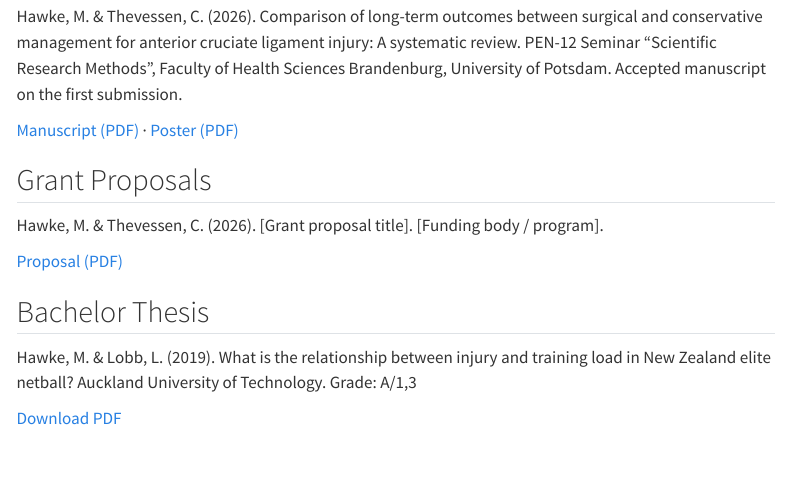
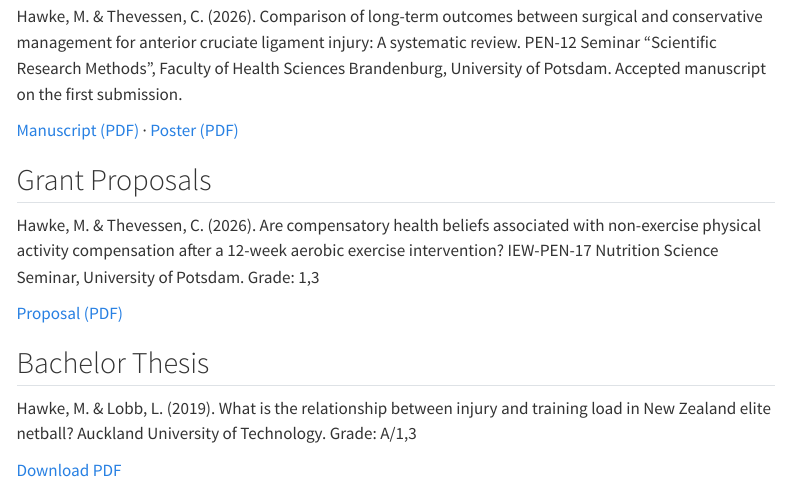
Before and after one commit to MatthewHawke/Website, a Quarto document (research.qmd): the page in a window 1100 px wide, from 130 px down. Rendered offline with R 4.5, knitr and Pandoc in place of Quarto, with nearby package versions; menus at the side of the page are left out.

Commit message:
Add grant proposal citation details
Co-Authored-By: Claude Sonnet 5 <noreply@anthropic.com>

```diff
--- a/research.qmd
+++ b/research.qmd
@@ -10,7 +10,7 @@ Hawke, M. & Thevessen, C. (2026). Comparison of long-term outcomes between surgi
 
 ## Grant Proposals
 
-Hawke, M. & Thevessen, C. (2026). [Grant proposal title]. [Funding body / program].
+Hawke, M. & Thevessen, C. (2026). Are compensatory health beliefs associated with non-exercise physical activity compensation after a 12-week aerobic exercise intervention? IEW-PEN-17 Nutrition Science Seminar, University of Potsdam. Grade: 1,3
 
 [Proposal (PDF)](pdfs/hawke-thevessen-2026-grant-proposal.pdf)
 
```
